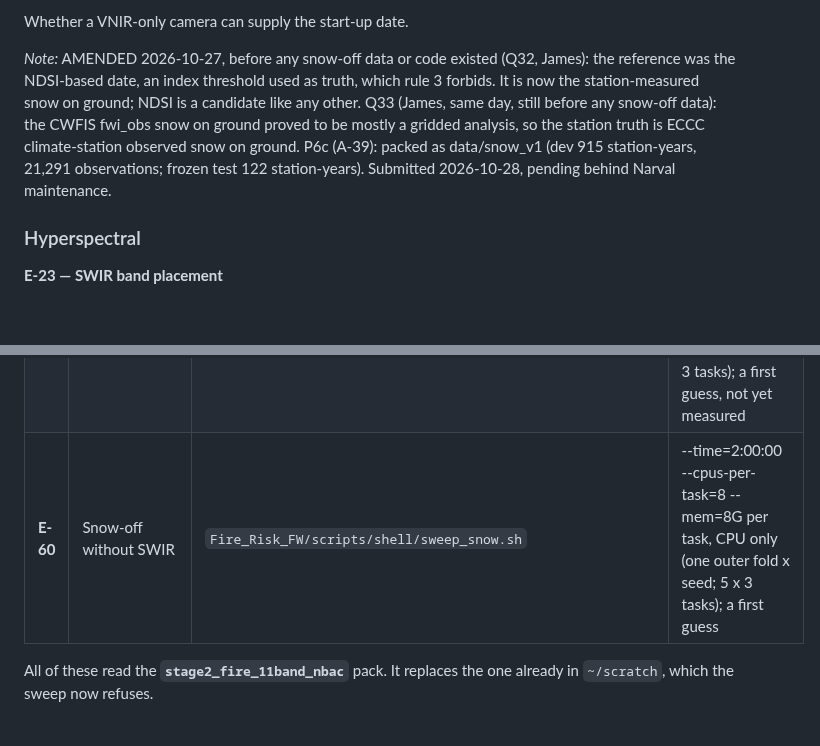
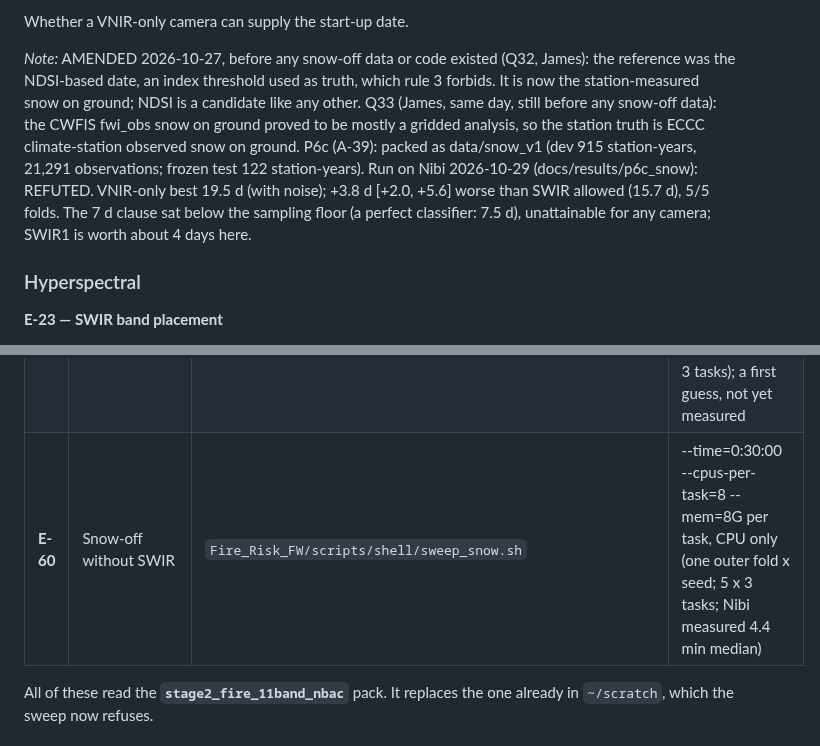
Before and after one commit to safari-labs/Fire_Risk_Statistics, a Markdown page: docs/EXPERIMENTS.md, 2 parts joined by grey strips. Drawn GitHub-style; blank space fills up the shorter version.

```diff
--- a/docs/EXPERIMENTS.md
+++ b/docs/EXPERIMENTS.md
@@ -624,7 +624,7 @@ How stale CFFDRS's own inputs can get -- the bar for a weather-dependent onboard
 
 Whether a VNIR-only camera can supply the start-up date.
 
-*Note:* AMENDED 2026-10-27, before any snow-off data or code existed (Q32, James): the reference was the NDSI-based date, an index threshold used as truth, which rule 3 forbids. It is now the station-measured snow on ground; NDSI is a candidate like any other. Q33 (James, same day, still before any snow-off data): the CWFIS fwi_obs snow on ground proved to be mostly a gridded analysis, so the station truth is ECCC climate-station observed snow on ground. P6c (A-39): packed as data/snow_v1 (dev 915 station-years, 21,291 observations; frozen test 122 station-years). Submitted 2026-10-28, pending behind Narval maintenance.
+*Note:* AMENDED 2026-10-27, before any snow-off data or code existed (Q32, James): the reference was the NDSI-based date, an index threshold used as truth, which rule 3 forbids. It is now the station-measured snow on ground; NDSI is a candidate like any other. Q33 (James, same day, still before any snow-off data): the CWFIS fwi_obs snow on ground proved to be mostly a gridded analysis, so the station truth is ECCC climate-station observed snow on ground. P6c (A-39): packed as data/snow_v1 (dev 915 station-years, 21,291 observations; frozen test 122 station-years). Run on Nibi 2026-10-29 (docs/results/p6c_snow): REFUTED. VNIR-only best 19.5 d (with noise); +3.8 d [+2.0, +5.6] worse than SWIR allowed (15.7 d), 5/5 folds. The 7 d clause sat below the sampling floor (a perfect classifier: 7.5 d), unattainable for any camera; SWIR1 is worth about 4 days here.
 
 ### Hyperspectral
 
@@ -768,7 +768,7 @@ Parked by decision. Recorded because the argument is strong: FOP runs on 20 km c
 | **E-57** | Percent-conifer correction with an imagery-free offset | `Fire_Risk_FW/scripts/shell/sweep_slots.sh CONFIGS=r2,r3_pc_offset,r3_pc_offset_shuffled` | --time=0:30:00 --gpus=a100:1 --cpus-per-task=12 --mem=32G per task of 3 fits (slots_v3 measured: tasks 10 min median, 17 max; GPU 25 %, 1.5 GB peak; A-35) |
 | **E-58** | Closing R2's within-patch gap to R1 | `Fire_Risk_FW/scripts/shell/sweep_slots.sh CONFIGS=r1,r2,r2_warm,r2_lr10` | --time=0:30:00 --gpus=a100:1 --cpus-per-task=12 --mem=32G per task of 3 fits (slots_v3 measured: tasks 10 min median, 17 max; GPU 25 %, 1.5 GB peak; A-35) |
 | **E-59** | Indices as model inputs | `Fire_Risk_FW/scripts/shell/sweep_eco.sh` | --time=3:00:00 --gpus=a100:1 --mem=32G per task (one outer fold x seed; 5 x 3 tasks); a first guess, not yet measured |
-| **E-60** | Snow-off without SWIR | `Fire_Risk_FW/scripts/shell/sweep_snow.sh` | --time=2:00:00 --cpus-per-task=8 --mem=8G per task, CPU only (one outer fold x seed; 5 x 3 tasks); a first guess |
+| **E-60** | Snow-off without SWIR | `Fire_Risk_FW/scripts/shell/sweep_snow.sh` | --time=0:30:00 --cpus-per-task=8 --mem=8G per task, CPU only (one outer fold x seed; 5 x 3 tasks; Nibi measured 4.4 min median) |
 
 All of these read the **`stage2_fire_11band_nbac`** pack. It replaces the one already in `~/scratch`, which the sweep now refuses.
 
```
Also changed, not shown: docs/results/p6c_snow/curves.png (added), docs/results/p6c_snow/experiments.png (added), docs/results/p6c_snow/paired.png (added), docs/results/p6c_snow/selection.png (added), docs/results/p6c_snow/stations.png (added), 10 other files.
